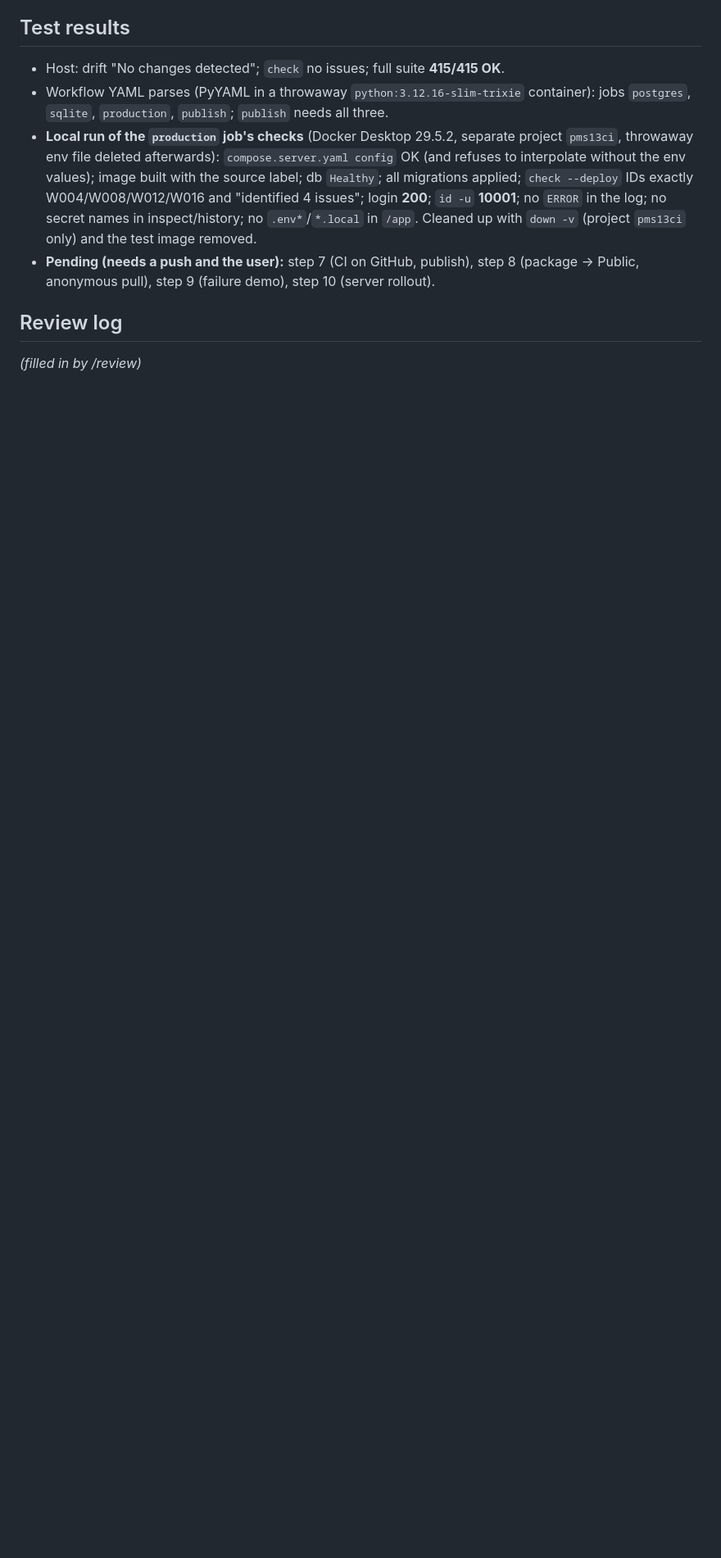
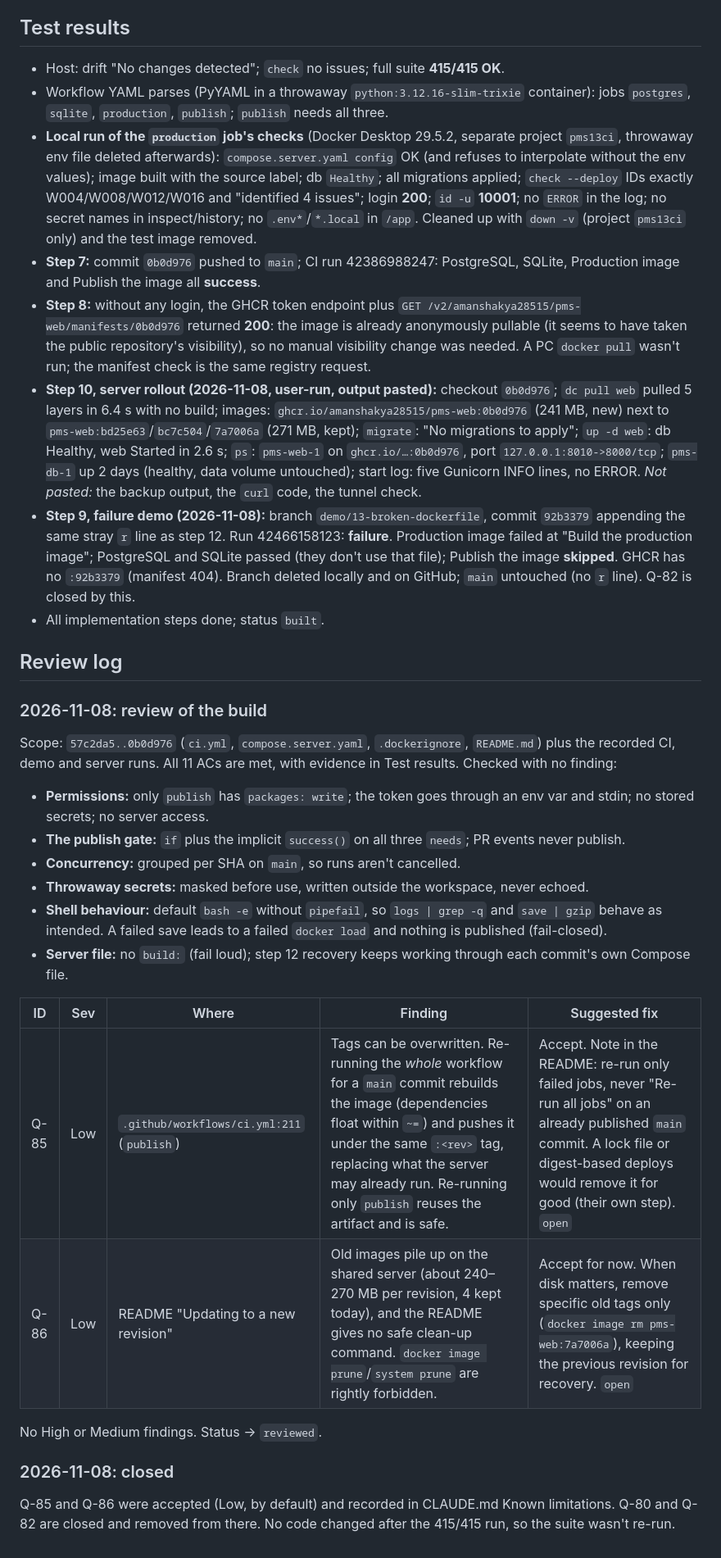
Before and after one commit to AmanShakya28515/project-management-system, a Markdown page: .claude/plans/13-cicd.md, the part around one of its changes. Shown at 82% size. Rendered like a GitHub page; blank space fills up the shorter version.

Commit message:
13: Close step (review log, CLAUDE.md)
Co-Authored-By: Claude Opus 5.5 <noreply@anthropic.com>

```diff
--- a/.claude/plans/13-cicd.md
+++ b/.claude/plans/13-cicd.md
@@ -201,9 +201,61 @@ is the CI run itself, a local rehearsal and the user-run server checks.
   **10001**; no `ERROR` in the log; no secret names in inspect/history;
   no `.env*`/`*.local` in `/app`. Cleaned up with `down -v` (project
   `pms13ci` only) and the test image removed.
-- **Pending (needs a push and the user):** step 7 (CI on GitHub, publish),
-  step 8 (package → Public, anonymous pull), step 9 (failure demo),
-  step 10 (server rollout).
+- **Step 7:** commit `0b0d976` pushed to `main`; CI run 42386988247:
+  PostgreSQL, SQLite, Production image and Publish the image all
+  **success**.
+- **Step 8:** without any login, the GHCR token endpoint plus
+  `GET /v2/amanshakya28515/pms-web/manifests/0b0d976` returned **200**:
+  the image is already anonymously pullable (it seems to have taken the
+  public repository's visibility), so no manual visibility change was
+  needed. A PC `docker pull` wasn't run; the manifest check is the same
+  registry request.
+- **Step 10, server rollout (2026-11-08, user-run, output pasted):**
+  checkout `0b0d976`; `dc pull web` pulled 5 layers in 6.4 s with no
+  build; images: `ghcr.io/amanshakya28515/pms-web:0b0d976` (241 MB, new)
+  next to `pms-web:bd25e63`/`bc7c504`/`7a7006a` (271 MB, kept);
+  `migrate`: "No migrations to apply"; `up -d web`: db Healthy, web
+  Started in 2.6 s; `ps`: `pms-web-1` on `ghcr.io/…:0b0d976`, port
+  `127.0.0.1:8010->8000/tcp`; `pms-db-1` up 2 days (healthy, data
+  volume untouched); start log: five Gunicorn INFO lines, no ERROR.
+  *Not pasted:* the backup output, the `curl` code, the tunnel check.
+- **Step 9, failure demo (2026-11-08):** branch
+  `demo/13-broken-dockerfile`, commit `92b3379` appending the same stray
+  `r` line as step 12. Run 42466158123: **failure**. Production image
+  failed at "Build the production image"; PostgreSQL and SQLite passed
+  (they don't use that file); Publish the image **skipped**. GHCR has no
+  `:92b3379` (manifest 404). Branch deleted locally and on GitHub; `main`
+  untouched (no `r` line). Q-82 is closed by this.
+- All implementation steps done; status `built`.
 
 ## Review log
-_(filled in by /review)_
+
+### 2026-11-08: review of the build
+Scope: `57c2da5..0b0d976` (`ci.yml`, `compose.server.yaml`,
+`.dockerignore`, `README.md`) plus the recorded CI, demo and server runs.
+All 11 ACs are met, with evidence in Test results. Checked with no
+finding:
+- **Permissions:** only `publish` has `packages: write`; the token goes
+  through an env var and stdin; no stored secrets; no server access.
+- **The publish gate:** `if` plus the implicit `success()` on all three
+  `needs`; PR events never publish.
+- **Concurrency:** grouped per SHA on `main`, so runs aren't cancelled.
+- **Throwaway secrets:** masked before use, written outside the
+  workspace, never echoed.
+- **Shell behaviour:** default `bash -e` without `pipefail`, so
+  `logs | grep -q` and `save | gzip` behave as intended. A failed save
+  leads to a failed `docker load` and nothing is published (fail-closed).
+- **Server file:** no `build:` (fail loud); step 12 recovery keeps working
+  through each commit's own Compose file.
+
+| ID | Sev | Where | Finding | Suggested fix |
+|---|---|---|---|---|
+| Q-85 | Low | `.github/workflows/ci.yml:211` (`publish`) | Tags can be overwritten. Re-running the *whole* workflow for a `main` commit rebuilds the image (dependencies float within `~=`) and pushes it under the same `:<rev>` tag, replacing what the server may already run. Re-running only `publish` reuses the artifact and is safe. | Accept. Note in the README: re-run only failed jobs, never "Re-run all jobs" on an already published `main` commit. A lock file or digest-based deploys would remove it for good (their own step). `open` |
+| Q-86 | Low | README "Updating to a new revision" | Old images pile up on the shared server (about 240–270 MB per revision, 4 kept today), and the README gives no safe clean-up command. `docker image prune`/`system prune` are rightly forbidden. | Accept for now. When disk matters, remove specific old tags only (`docker image rm pms-web:7a7006a`), keeping the previous revision for recovery. `open` |
+
+No High or Medium findings. Status → `reviewed`.
+
+### 2026-11-08: closed
+Q-85 and Q-86 were accepted (Low, by default) and recorded in CLAUDE.md
+Known limitations. Q-80 and Q-82 are closed and removed from there. No code
+changed after the 415/415 run, so the suite wasn't re-run.
```
Also changed, not shown: other parts of .claude/plans/13-cicd.md (+5 -5 lines), .claude/specs/13-cicd.md (+1 -1 lines), CLAUDE.md (+59 -31 lines).
